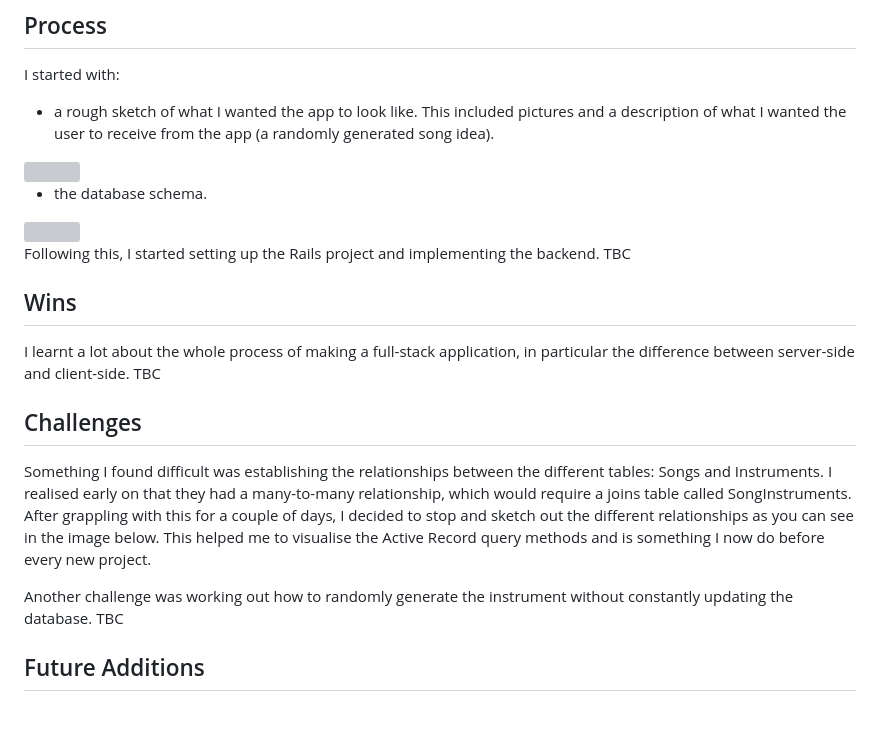
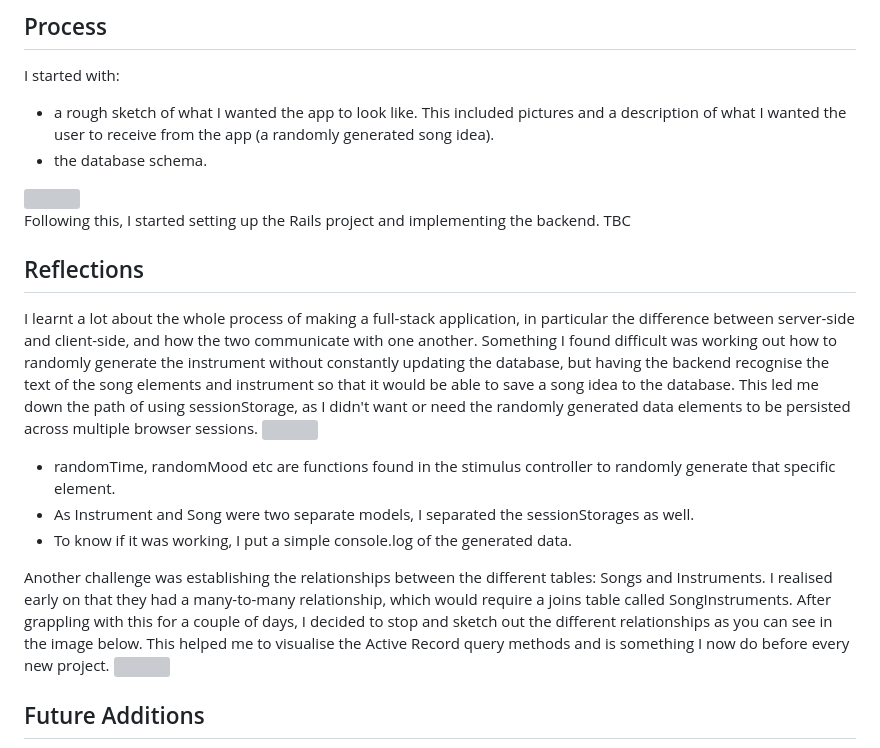
Before and after one commit to HenzaT/gimme-a-song, a Markdown page: README.md, the part around one of its changes. Drawn GitHub-style; blank space fills up the shorter version; grey boxes are pictures that could not be loaded.

```diff
--- a/README.md
+++ b/README.md
@@ -37,13 +33,19 @@ I started with:
 
 Following this, I started setting up the Rails project and implementing the backend. TBC
 
-## Wins
-I learnt a lot about the whole process of making a full-stack application, in particular the difference between server-side and client-side. TBC
 
-## Challenges
-Something I found difficult was establishing the relationships between the different tables: Songs and Instruments. I realised early on that they had a many-to-many relationship, which would require a joins table called SongInstruments. After grappling with this for a couple of days, I decided to stop and sketch out the different relationships as you can see in the image below. This helped me to visualise the Active Record query methods and is something I now do before every new project.
+## Reflections
+I learnt a lot about the whole process of making a full-stack application, in particular the difference between server-side and client-side, and how the two communicate with one another. Something I found difficult was working out how to randomly generate the instrument without constantly updating the database, but having the backend recognise the text of the song elements and instrument so that it would be able to save a song idea to the database. This led me down the path of using sessionStorage, as I didn't want or need the randomly generated data elements to be persisted across multiple browser sessions.
+<img src="https://github.com/user-attachments/assets/a9bc6f88-308f-4705-891a-e235353e2a3d" width=50% height=50%>
+- randomTime, randomMood etc are functions found in the stimulus controller to randomly generate that specific element.
+- As Instrument and Song were two separate models, I separated the sessionStorages as well.
+- To know if it was working, I put a simple console.log of the generated data.
 
-Another challenge was working out how to randomly generate the instrument without constantly updating the database. TBC
+
+
+Another challenge was establishing the relationships between the different tables: Songs and Instruments. I realised early on that they had a many-to-many relationship, which would require a joins table called SongInstruments. After grappling with this for a couple of days, I decided to stop and sketch out the different relationships as you can see in the image below. This helped me to visualise the Active Record query methods and is something I now do before every new project.
+<img src="https://github.com/user-attachments/assets/32400176-ef18-4af9-b213-9285fcebb56c" width=50% height=50%>
+
 
 ## Future Additions
 I'd like to add the ability to have multiple suggested instruments, as well as use the OpenAI api to suggest songs for inspiration.
```
Also changed, not shown: other parts of README.md (+1 -5 lines).
